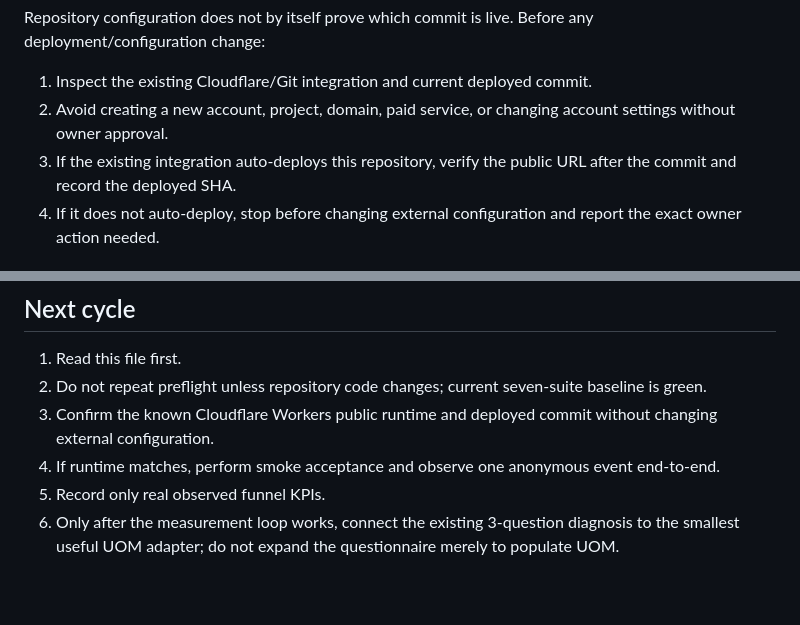
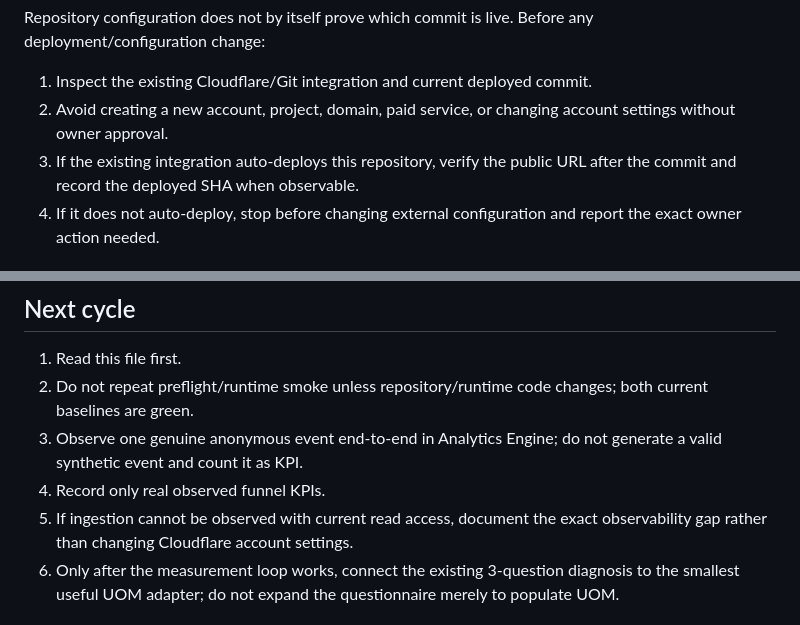
Before and after one commit to endlessjourney96-maker/PUBLIC_PAYLOAD, a Markdown page: OPERATIONS.md, 2 parts joined by grey strips. Drawn GitHub-style; blank space fills up the shorter version.

```diff
--- a/OPERATIONS.md
+++ b/OPERATIONS.md
@@ -34,7 +34,7 @@ Repository configuration does not by itself prove which commit is live. Before a
 
 1. Inspect the existing Cloudflare/Git integration and current deployed commit.
 2. Avoid creating a new account, project, domain, paid service, or changing account settings without owner approval.
-3. If the existing integration auto-deploys this repository, verify the public URL after the commit and record the deployed SHA.
+3. If the existing integration auto-deploys this repository, verify the public URL after the commit and record the deployed SHA when observable.
 4. If it does not auto-deploy, stop before changing external configuration and report the exact owner action needed.
 
 ## Funnel contract
@@ -95,10 +101,10 @@ After confirming a deployed runtime, verify:
 ## Next cycle
 
 1. Read this file first.
-2. Do not repeat preflight unless repository code changes; current seven-suite baseline is green.
-3. Confirm the known Cloudflare Workers public runtime and deployed commit without changing external configuration.
-4. If runtime matches, perform smoke acceptance and observe one anonymous event end-to-end.
-5. Record only real observed funnel KPIs.
+2. Do not repeat preflight/runtime smoke unless repository/runtime code changes; both current baselines are green.
+3. Observe one genuine anonymous event end-to-end in Analytics Engine; do not generate a valid synthetic event and count it as KPI.
+4. Record only real observed funnel KPIs.
+5. If ingestion cannot be observed with current read access, document the exact observability gap rather than changing Cloudflare account settings.
 6. Only after the measurement loop works, connect the existing 3-question diagnosis to the smallest useful UOM adapter; do not expand the questionnaire merely to populate UOM.
 
 ## Guardrails
```
Also changed, not shown: other parts of OPERATIONS.md (+23 -17 lines).
